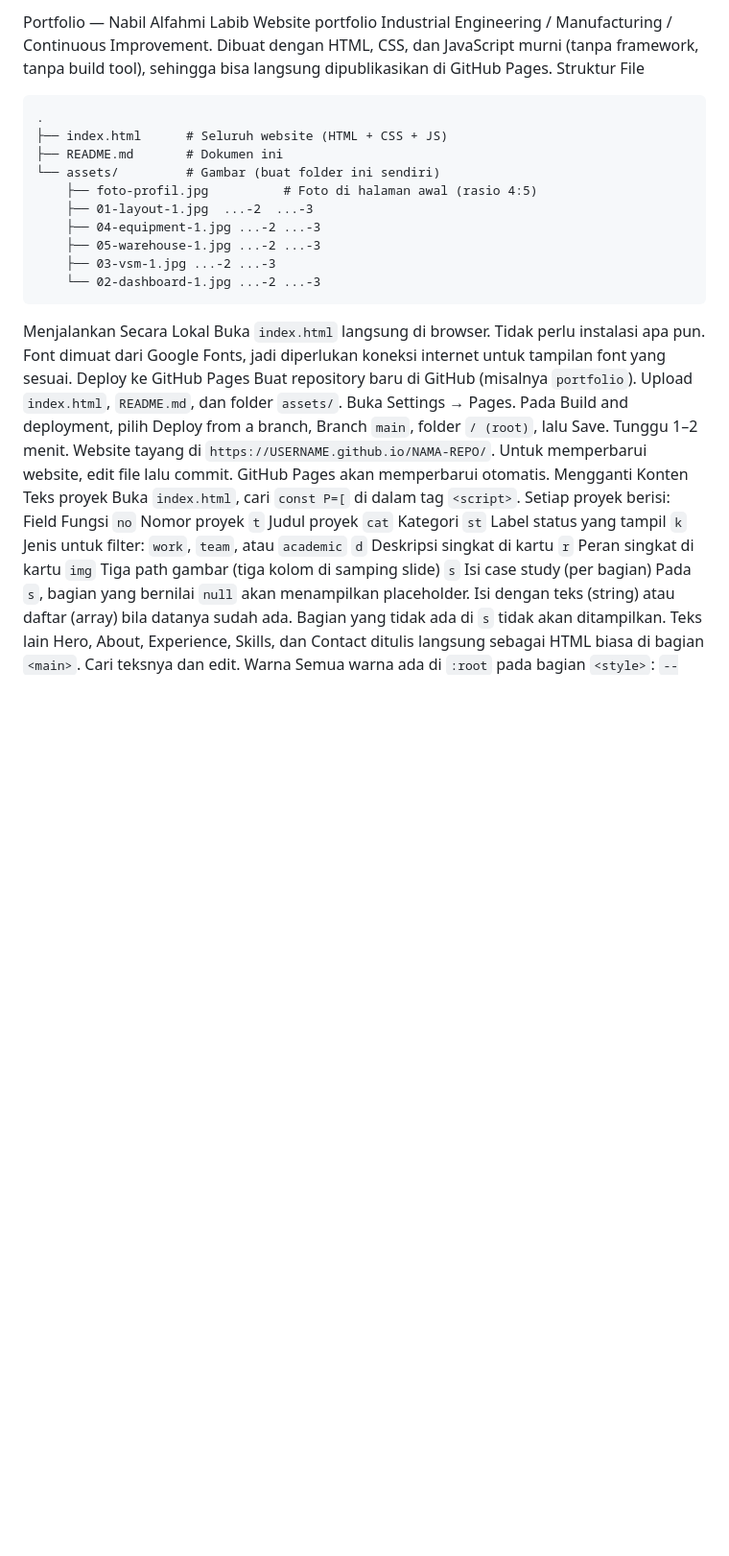
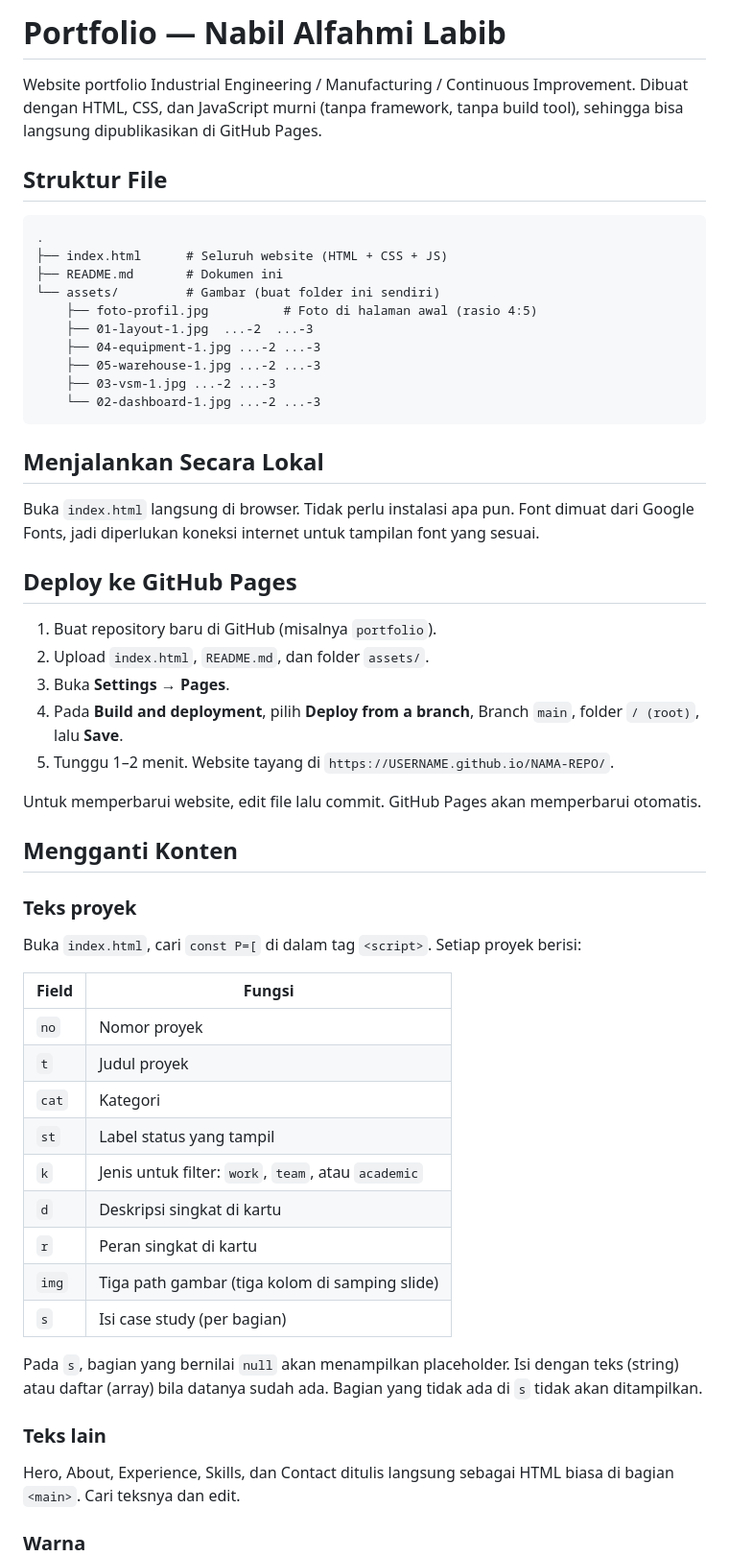
Before and after one commit to nezusofficial01-gif/Creative-Industrial-Portofolio, a Markdown page: README.md, the part around one of its changes. Shown at 96% size. GitHub-like rendering; blank space fills up the shorter version.

````diff
--- a/README.md
+++ b/README.md
@@ -1,7 +1,10 @@
-Portfolio — Nabil Alfahmi Labib
+# Portfolio — Nabil Alfahmi Labib
+
 Website portfolio Industrial Engineering / Manufacturing / Continuous Improvement.
 Dibuat dengan HTML, CSS, dan JavaScript murni (tanpa framework, tanpa build tool), sehingga bisa langsung dipublikasikan di GitHub Pages.
-Struktur File
+
+## Struktur File
+
 ```
 .
 ├── index.html      # Seluruh website (HTML + CSS + JS)
@@ -14,31 +17,46 @@ Struktur File
     ├── 03-vsm-1.jpg ...-2 ...-3
     └── 02-dashboard-1.jpg ...-2 ...-3
 ```
-Menjalankan Secara Lokal
+
+## Menjalankan Secara Lokal
+
 Buka `index.html` langsung di browser. Tidak perlu instalasi apa pun.
 Font dimuat dari Google Fonts, jadi diperlukan koneksi internet untuk tampilan font yang sesuai.
-Deploy ke GitHub Pages
-Buat repository baru di GitHub (misalnya `portfolio`).
-Upload `index.html`, `README.md`, dan folder `assets/`.
-Buka Settings → Pages.
-Pada Build and deployment, pilih Deploy from a branch, Branch `main`, folder `/ (root)`, lalu Save.
-Tunggu 1–2 menit. Website tayang di `https://USERNAME.github.io/NAMA-REPO/`.
+
+## Deploy ke GitHub Pages
+
+1. Buat repository baru di GitHub (misalnya `portfolio`).
+2. Upload `index.html`, `README.md`, dan folder `assets/`.
+3. Buka **Settings → Pages**.
+4. Pada **Build and deployment**, pilih **Deploy from a branch**, Branch `main`, folder `/ (root)`, lalu **Save**.
+5. Tunggu 1–2 menit. Website tayang di `https://USERNAME.github.io/NAMA-REPO/`.
+
 Untuk memperbarui website, edit file lalu commit. GitHub Pages akan memperbarui otomatis.
-Mengganti Konten
-Teks proyek
+
+## Mengganti Konten
+
+### Teks proyek
+
 Buka `index.html`, cari `const P=[` di dalam tag `<script>`. Setiap proyek berisi:
-Field	Fungsi
-`no`	Nomor proyek
-`t`	Judul proyek
-`cat`	Kategori
-`st`	Label status yang tampil
-`k`	Jenis untuk filter: `work`, `team`, atau `academic`
-`d`	Deskripsi singkat di kartu
-`r`	Peran singkat di kartu
-`img`	Tiga path gambar (tiga kolom di samping slide)
-`s`	Isi case study (per bagian)
+
+| Field | Fungsi |
+|---|---|
+| `no` | Nomor proyek |
+| `t` | Judul proyek |
+| `cat` | Kategori |
+| `st` | Label status yang tampil |
+| `k` | Jenis untuk filter: `work`, `team`, atau `academic` |
+| `d` | Deskripsi singkat di kartu |
+| `r` | Peran singkat di kartu |
+| `img` | Tiga path gambar (tiga kolom di samping slide) |
+| `s` | Isi case study (per bagian) |
+
 Pada `s`, bagian yang bernilai `null` akan menampilkan placeholder. Isi dengan teks (string) atau daftar (array) bila datanya sudah ada. Bagian yang tidak ada di `s` tidak akan ditampilkan.
-Teks lain
+
+### Teks lain
+
 Hero, About, Experience, Skills, dan Contact ditulis langsung sebagai HTML biasa di bagian `<main>`. Cari teksnya dan edit.
-Warna
+
+### Warna
+
 Semua warna ada di `:root` pada bagian `<style>`: `--blue` (#155687), `--ink`, `--mute`, `--tint`, `--line`.
````
Also changed, not shown: other parts of README.md (+47 -29 lines).
